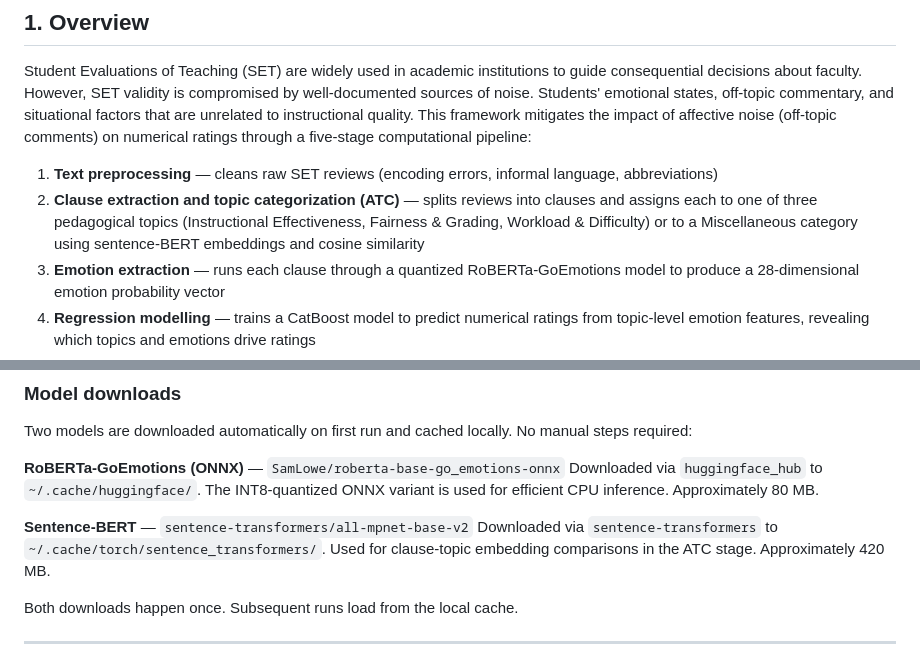
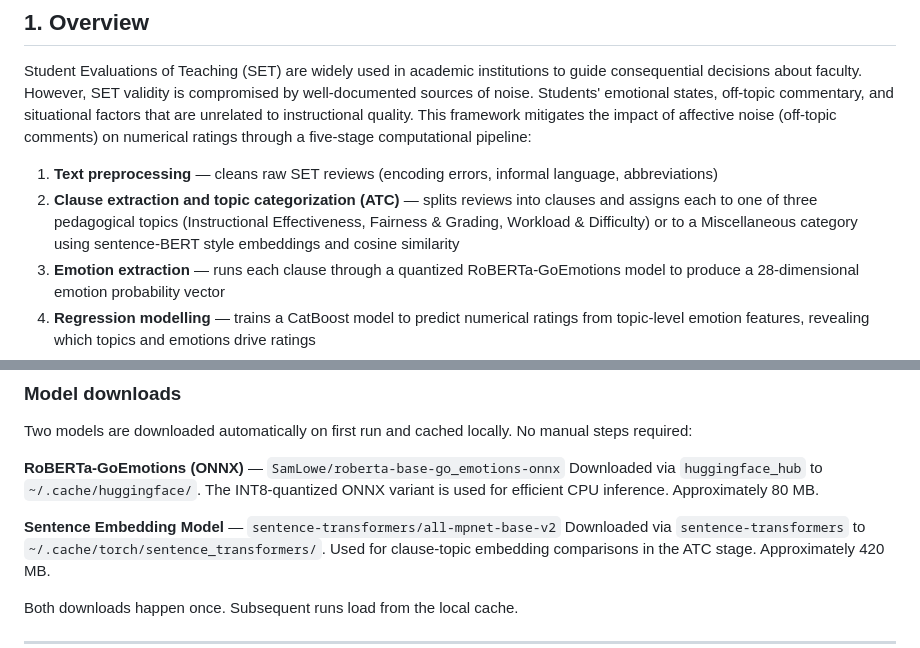
Before and after one commit to ItsSpicee/Validity-Weighted-Attenuation, a Markdown page: README.md, 2 parts joined by grey strips. GitHub-like rendering.

Commit message:
consistency fix

```diff
--- a/README.md
+++ b/README.md
@@ -27,7 +27,7 @@ A transparent, interpretable NLP pipeline for improving the signal-to-noise rati
 Student Evaluations of Teaching (SET) are widely used in academic institutions to guide consequential decisions about faculty. However, SET validity is compromised by well-documented sources of noise. Students' emotional states, off-topic commentary, and situational factors that are unrelated to instructional quality. This framework mitigates the impact of affective noise (off-topic comments) on numerical ratings through a five-stage computational pipeline:
 
 1. **Text preprocessing** — cleans raw SET reviews (encoding errors, informal language, abbreviations)
-2. **Clause extraction and topic categorization (ATC)** — splits reviews into clauses and assigns each to one of three pedagogical topics (Instructional Effectiveness, Fairness & Grading, Workload & Difficulty) or to a Miscellaneous category using sentence-BERT embeddings and cosine similarity
+2. **Clause extraction and topic categorization (ATC)** — splits reviews into clauses and assigns each to one of three pedagogical topics (Instructional Effectiveness, Fairness & Grading, Workload & Difficulty) or to a Miscellaneous category using sentence-BERT style embeddings and cosine similarity
 3. **Emotion extraction** — runs each clause through a quantized RoBERTa-GoEmotions model to produce a 28-dimensional emotion probability vector
 4. **Regression modelling** — trains a CatBoost model to predict numerical ratings from topic-level emotion features, revealing which topics and emotions drive ratings
 5. **Validity-weighted attenuation** — down-weights Miscellaneous emotional content proportional to its density in each review, uses catboost to predict a baseline rating and an attenuated rating using the down-weighted feature set, then generates adjusted ratings that better reflect pedagogical signal
@@ -116,7 +116,7 @@ Two models are downloaded automatically on first run and cached locally. No manu
 **RoBERTa-GoEmotions (ONNX)** — `SamLowe/roberta-base-go_emotions-onnx`
 Downloaded via `huggingface_hub` to `~/.cache/huggingface/`. The INT8-quantized ONNX variant is used for efficient CPU inference. Approximately 80 MB.
 
-**Sentence-BERT** — `sentence-transformers/all-mpnet-base-v2`
+**Sentence Embedding Model** — `sentence-transformers/all-mpnet-base-v2`
 Downloaded via `sentence-transformers` to `~/.cache/torch/sentence_transformers/`. Used for clause-topic embedding comparisons in the ATC stage. Approximately 420 MB.
 
 Both downloads happen once. Subsequent runs load from the local cache.
```
